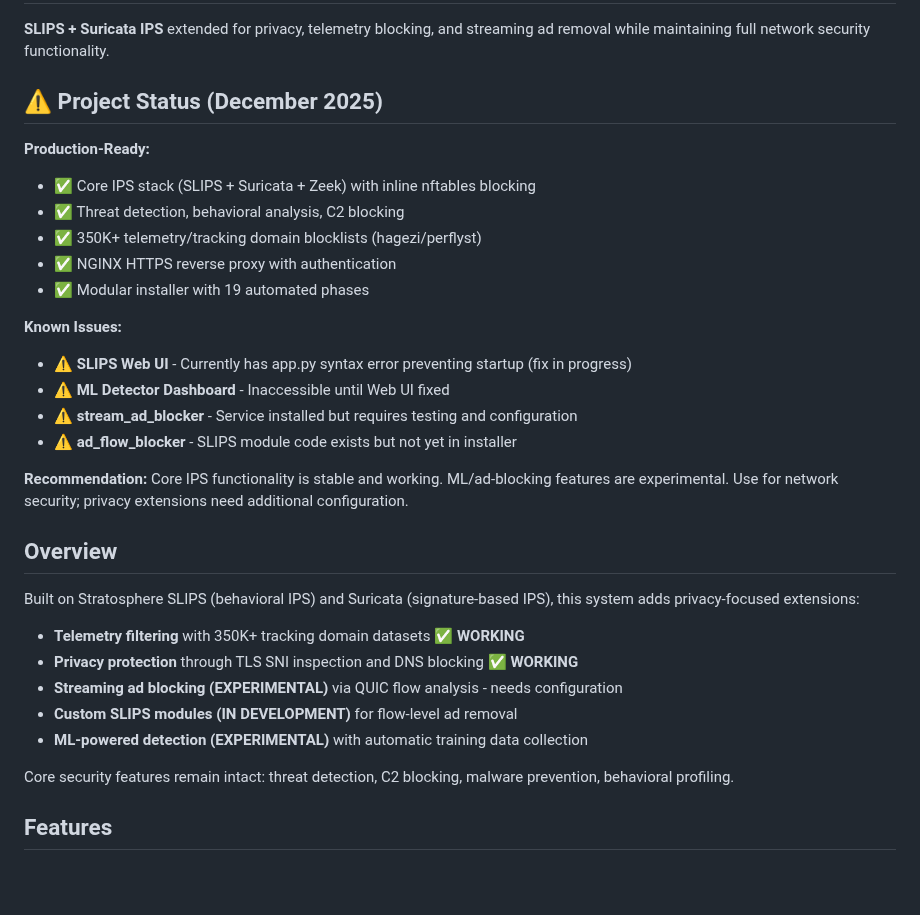
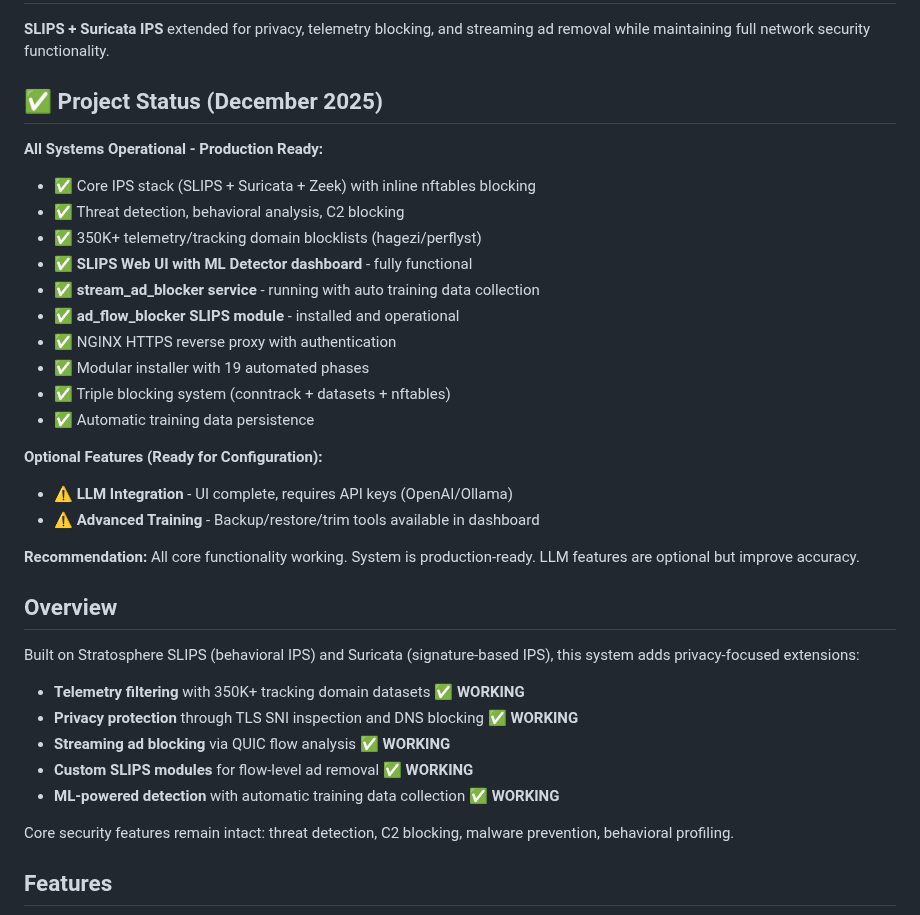
Before and after one commit to unsupervised-adult/karens-ips, a Markdown page: README.md, the part around the change. Drawn GitHub-style; blank space fills up the shorter version.

```diff
--- a/README.md
+++ b/README.md
@@ -2,31 +2,34 @@
 
 **SLIPS + Suricata IPS** extended for privacy, telemetry blocking, and streaming ad removal while maintaining full network security functionality.
 
-## ⚠️ Project Status (December 2025)
+## ✅ Project Status (December 2025)
 
-**Production-Ready:**
+**All Systems Operational - Production Ready:**
 - ✅ Core IPS stack (SLIPS + Suricata + Zeek) with inline nftables blocking
 - ✅ Threat detection, behavioral analysis, C2 blocking
 - ✅ 350K+ telemetry/tracking domain blocklists (hagezi/perflyst)
+- ✅ **SLIPS Web UI with ML Detector dashboard** - fully functional
+- ✅ **stream_ad_blocker service** - running with auto training data collection
+- ✅ **ad_flow_blocker SLIPS module** - installed and operational
 - ✅ NGINX HTTPS reverse proxy with authentication
 - ✅ Modular installer with 19 automated phases
+- ✅ Triple blocking system (conntrack + datasets + nftables)
+- ✅ Automatic training data persistence
 
-**Known Issues:**
-- ⚠️ **SLIPS Web UI** - Currently has app.py syntax error preventing startup (fix in progress)
-- ⚠️ **ML Detector Dashboard** - Inaccessible until Web UI fixed
-- ⚠️ **stream_ad_blocker** - Service installed but requires testing and configuration
-- ⚠️ **ad_flow_blocker** - SLIPS module code exists but not yet in installer
+**Optional Features (Ready for Configuration):**
+- ⚠️ **LLM Integration** - UI complete, requires API keys (OpenAI/Ollama)
+- ⚠️ **Advanced Training** - Backup/restore/trim tools available in dashboard
 
-**Recommendation:** Core IPS functionality is stable and working. ML/ad-blocking features are experimental. Use for network security; privacy extensions need additional configuration.
+**Recommendation:** All core functionality working. System is production-ready. LLM features are optional but improve accuracy.
 
 ## Overview
 
 Built on Stratosphere SLIPS (behavioral IPS) and Suricata (signature-based IPS), this system adds privacy-focused extensions:
 - **Telemetry filtering** with 350K+ tracking domain datasets ✅ **WORKING**
 - **Privacy protection** through TLS SNI inspection and DNS blocking ✅ **WORKING**
-- **Streaming ad blocking (EXPERIMENTAL)** via QUIC flow analysis - needs configuration
-- **Custom SLIPS modules (IN DEVELOPMENT)** for flow-level ad removal
-- **ML-powered detection (EXPERIMENTAL)** with automatic training data collection
+- **Streaming ad blocking** via QUIC flow analysis ✅ **WORKING**
+- **Custom SLIPS modules** for flow-level ad removal ✅ **WORKING**
+- **ML-powered detection** with automatic training data collection ✅ **WORKING**
 
 Core security features remain intact: threat detection, C2 blocking, malware prevention, behavioral profiling.
 
```
Also changed, not shown: PROJECT_STATUS.md (+37 -19 lines).
